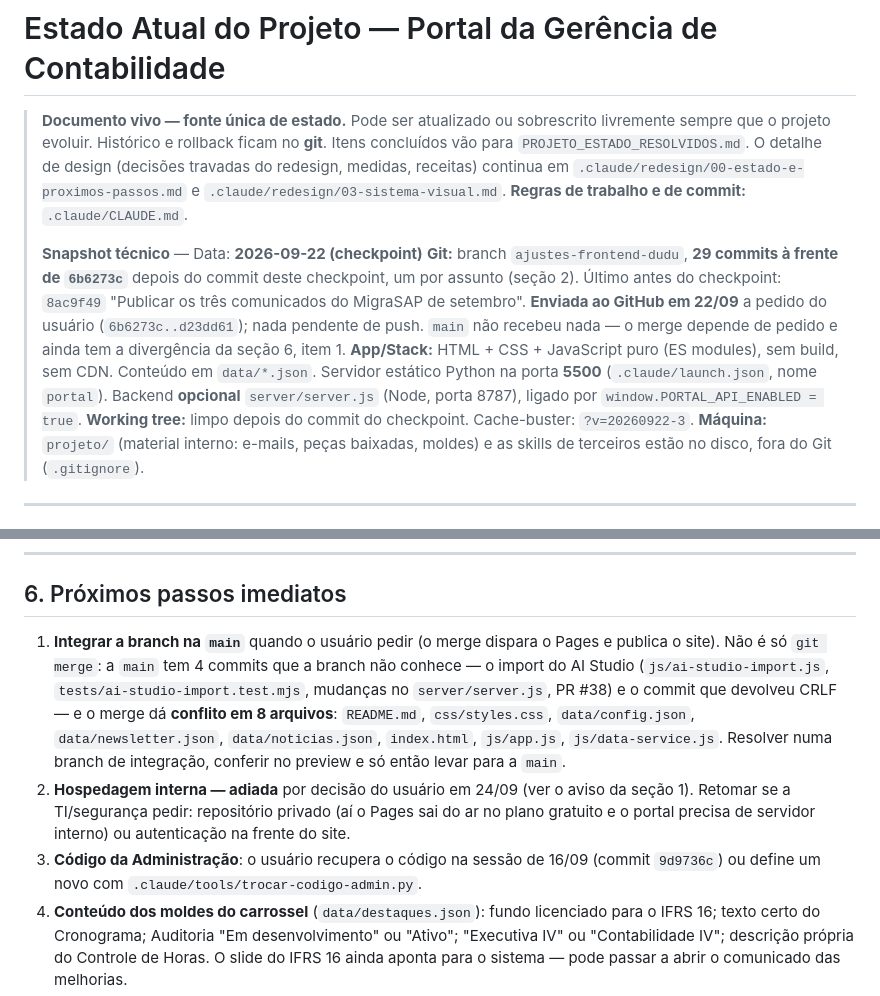
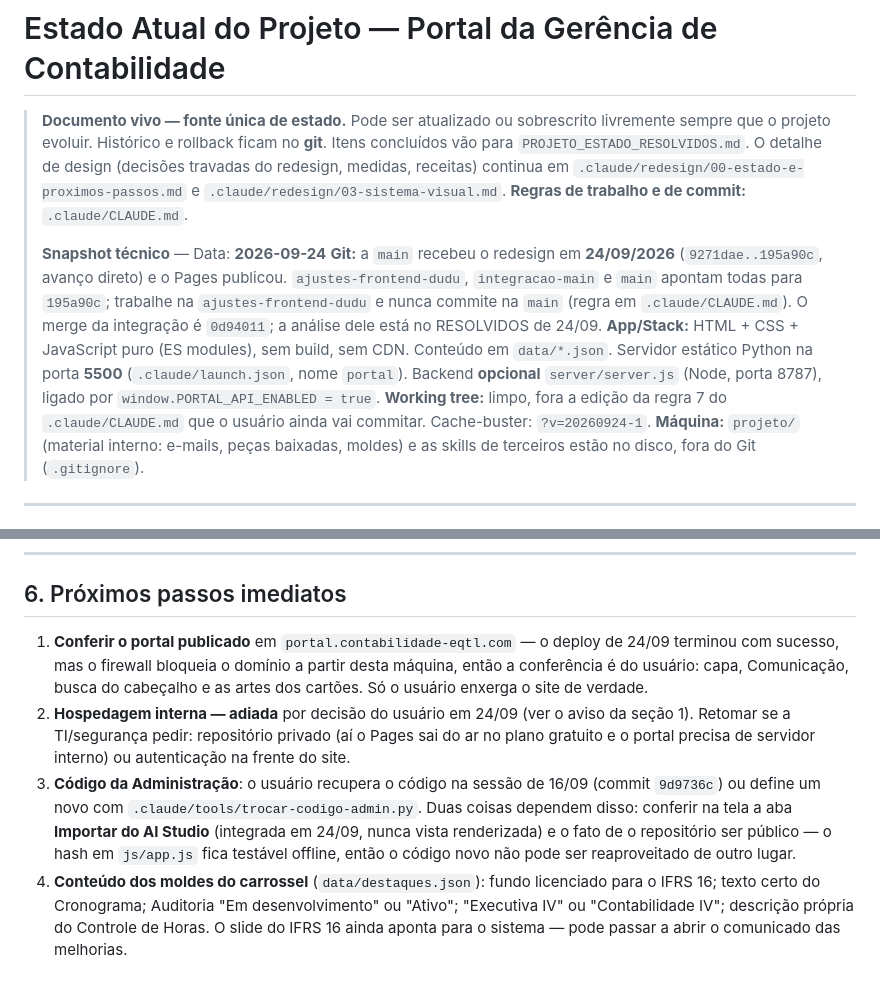
Before and after one commit to jonathanbrunosb/portal-contabilidade, a Markdown page: PROJETO_ESTADO_ATUAL.md, 2 parts joined by grey strips. Drawn GitHub-style.

```diff
--- a/PROJETO_ESTADO_ATUAL.md
+++ b/PROJETO_ESTADO_ATUAL.md
@@ -2,10 +2,10 @@
 
 > **Documento vivo — fonte única de estado.** Pode ser atualizado ou sobrescrito livremente sempre que o projeto evoluir. Histórico e rollback ficam no **git**. Itens concluídos vão para `PROJETO_ESTADO_RESOLVIDOS.md`. O detalhe de design (decisões travadas do redesign, medidas, receitas) continua em `.claude/redesign/00-estado-e-proximos-passos.md` e `.claude/redesign/03-sistema-visual.md`. **Regras de trabalho e de commit:** `.claude/CLAUDE.md`.
 >
-> **Snapshot técnico** — Data: **2026-09-22 (checkpoint)**
-> **Git:** branch `ajustes-frontend-dudu`, **29 commits à frente de `6b6273c`** depois do commit deste checkpoint, um por assunto (seção 2). Último antes do checkpoint: `8ac9f49` "Publicar os três comunicados do MigraSAP de setembro". **Enviada ao GitHub em 22/09** a pedido do usuário (`6b6273c..d23dd61`); nada pendente de push. `main` não recebeu nada — o merge depende de pedido e ainda tem a divergência da seção 6, item 1.
+> **Snapshot técnico** — Data: **2026-09-24**
+> **Git:** a `main` recebeu o redesign em **24/09/2026** (`9271dae..195a90c`, avanço direto) e o Pages publicou. `ajustes-frontend-dudu`, `integracao-main` e `main` apontam todas para `195a90c`; trabalhe na `ajustes-frontend-dudu` e nunca commite na `main` (regra em `.claude/CLAUDE.md`). O merge da integração é `0d94011`; a análise dele está no RESOLVIDOS de 24/09.
 > **App/Stack:** HTML + CSS + JavaScript puro (ES modules), sem build, sem CDN. Conteúdo em `data/*.json`. Servidor estático Python na porta **5500** (`.claude/launch.json`, nome `portal`). Backend **opcional** `server/server.js` (Node, porta 8787), ligado por `window.PORTAL_API_ENABLED = true`.
-> **Working tree:** limpo depois do commit do checkpoint. Cache-buster: `?v=20260922-3`.
+> **Working tree:** limpo, fora a edição da regra 7 do `.claude/CLAUDE.md` que o usuário ainda vai commitar. Cache-buster: `?v=20260924-1`.
 > **Máquina:** `projeto/` (material interno: e-mails, peças baixadas, moldes) e as skills de terceiros estão no disco, fora do Git (`.gitignore`).
 
 ---
@@ -137,9 +137,9 @@
 
 ## 6. Próximos passos imediatos
 
-1. **Integrar a branch na `main`** quando o usuário pedir (o merge dispara o Pages e publica o site). Não é só `git merge`: a `main` tem 4 commits que a branch não conhece — o import do AI Studio (`js/ai-studio-import.js`, `tests/ai-studio-import.test.mjs`, mudanças no `server/server.js`, PR #38) e o commit que devolveu CRLF — e o merge dá **conflito em 8 arquivos**: `README.md`, `css/styles.css`, `data/config.json`, `data/newsletter.json`, `data/noticias.json`, `index.html`, `js/app.js`, `js/data-service.js`. Resolver numa branch de integração, conferir no preview e só então levar para a `main`.
+1. **Conferir o portal publicado** em `portal.contabilidade-eqtl.com` — o deploy de 24/09 terminou com sucesso, mas o firewall bloqueia o domínio a partir desta máquina, então a conferência é do usuário: capa, Comunicação, busca do cabeçalho e as artes dos cartões. Só o usuário enxerga o site de verdade.
 2. **Hospedagem interna — adiada** por decisão do usuário em 24/09 (ver o aviso da seção 1). Retomar se a TI/segurança pedir: repositório privado (aí o Pages sai do ar no plano gratuito e o portal precisa de servidor interno) ou autenticação na frente do site.
-3. **Código da Administração**: o usuário recupera o código na sessão de 16/09 (commit `9d9736c`) ou define um novo com `.claude/tools/trocar-codigo-admin.py`.
+3. **Código da Administração**: o usuário recupera o código na sessão de 16/09 (commit `9d9736c`) ou define um novo com `.claude/tools/trocar-codigo-admin.py`. Duas coisas dependem disso: conferir na tela a aba **Importar do AI Studio** (integrada em 24/09, nunca vista renderizada) e o fato de o repositório ser público — o hash em `js/app.js` fica testável offline, então o código novo não pode ser reaproveitado de outro lugar.
 4. **Conteúdo dos moldes do carrossel** (`data/destaques.json`): fundo licenciado para o IFRS 16; texto certo do Cronograma; Auditoria "Em desenvolvimento" ou "Ativo"; "Executiva IV" ou "Contabilidade IV"; descrição própria do Controle de Horas. O slide do IFRS 16 ainda aponta para o sistema — pode passar a abrir o comunicado das melhorias.
 5. **Link da reunião** da RR (25/09) em `data/agenda.json › link`.
 6. **Comunicado do CFC**: o artigo é de 19/04/2024 — confirmar a data de publicação no portal (21/09/2026).
```
Also changed, not shown: PROJETO_ESTADO_RESOLVIDOS.md (+23 -0 lines), TESTES.md (+22 -0 lines).
